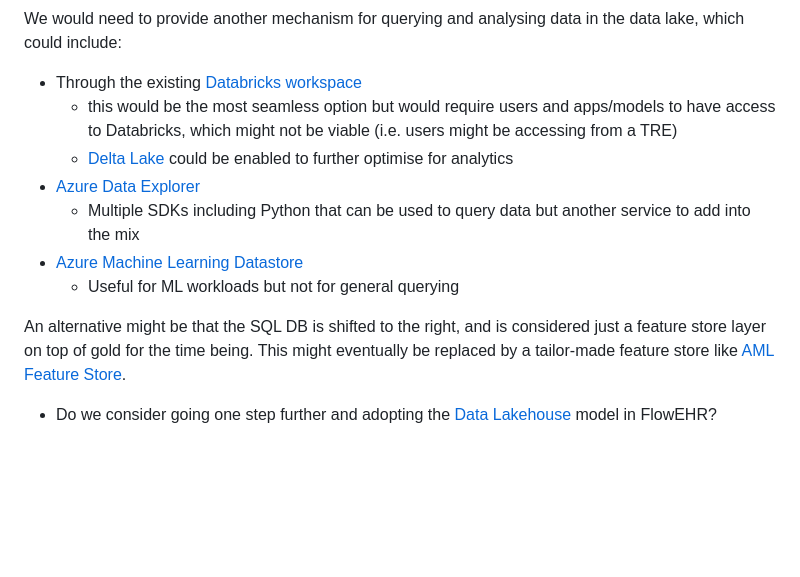
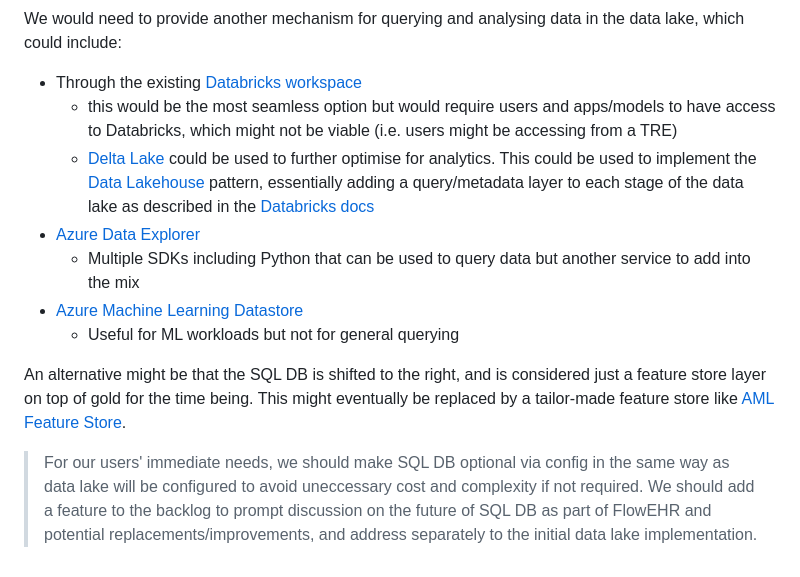
Before and after one commit to SAFEHR-data/Garden-Path, a Markdown page: designs/data-lake.md, the part around the change. GitHub-like rendering; blank space fills up the shorter version.

Commit message:
Amend data lakehouse description Add suggestion on SQL opt-in/out

```diff
--- a/designs/data-lake.md
+++ b/designs/data-lake.md
@@ -103,7 +103,7 @@ Given that the current "gold" layer in FlowEHR is the SQL DB, we should consider
 We would need to provide another mechanism for querying and analysing data in the data lake, which could include:
 - Through the existing [Databricks workspace](https://learn.microsoft.com/en-us/azure/storage/blobs/data-lake-storage-use-databricks-spark)
     - this would be the most seamless option but would require users and apps/models to have access to Databricks, which might not be viable (i.e. users might be accessing from a TRE)
-    - [Delta Lake](https://learn.microsoft.com/en-us/azure/databricks/delta/) could be enabled to further optimise for analytics
+    - [Delta Lake](https://learn.microsoft.com/en-us/azure/databricks/delta/) could be used to further optimise for analytics. This could be used to implement the [Data Lakehouse](https://www.oracle.com/big-data/what-is-data-lakehouse/) pattern, essentially adding a query/metadata layer to each stage of the data lake as described in the [Databricks docs](https://learn.microsoft.com/en-us/azure/databricks/lakehouse/)
 - [Azure Data Explorer](https://learn.microsoft.com/en-us/azure/data-explorer/data-lake-query-data)
     - Multiple SDKs including Python that can be used to query data but another service to add into the mix
 - [Azure Machine Learning Datastore](https://learn.microsoft.com/en-us/azure/machine-learning/how-to-datastore?view=azureml-api-2&tabs=sdk-identity-based-access,sdk-adls-identity-access,sdk-azfiles-accountkey,sdk-adlsgen1-identity-access)
@@ -111,4 +111,4 @@ We would need to provide another mechanism for querying and analysing data in th
 
 An alternative might be that the SQL DB is shifted to the right, and is considered just a feature store layer on top of gold for the time being. This might eventually be replaced by a tailor-made feature store like [AML Feature Store](https://learn.microsoft.com/en-us/azure/machine-learning/concept-what-is-managed-feature-store?view=azureml-api-2).
 
-- Do we consider going one step further and adopting the [Data Lakehouse](https://learn.microsoft.com/en-us/azure/databricks/lakehouse/) model in FlowEHR?
+> For our users' immediate needs, we should make SQL DB optional via config in the same way as data lake will be configured to avoid uneccessary cost and complexity if not required. We should add a feature to the backlog to prompt discussion on the future of SQL DB as part of FlowEHR and potential replacements/improvements, and address separately to the initial data lake implementation.
```
